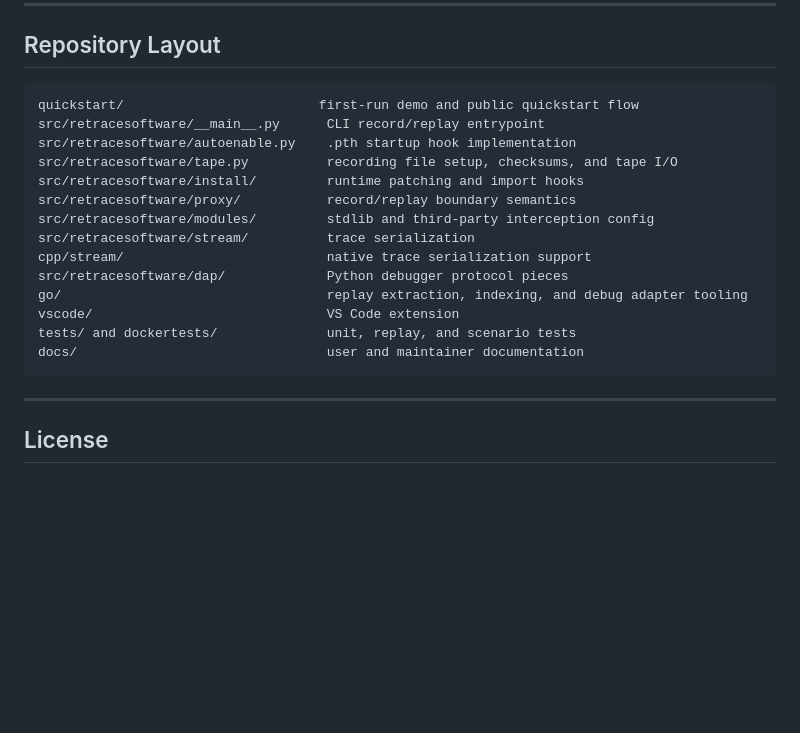
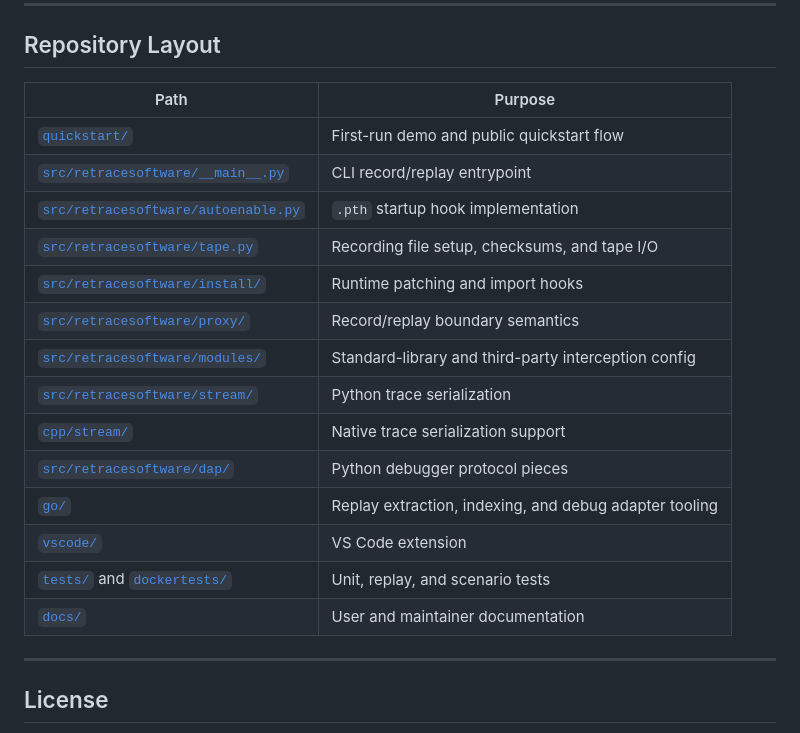
Before and after one commit to retracesoftware/retracesoftware, a Markdown page: README.md, the part around the change. Rendered like a GitHub page; blank space fills up the shorter version.

Commit message:
Update repository layout section in README

````diff
--- a/README.md
+++ b/README.md
@@ -386,22 +386,22 @@ go test ./...
 
 ## Repository Layout
 
-```text
-quickstart/                         first-run demo and public quickstart flow
-src/retracesoftware/__main__.py      CLI record/replay entrypoint
-src/retracesoftware/autoenable.py    .pth startup hook implementation
-src/retracesoftware/tape.py          recording file setup, checksums, and tape I/O
-src/retracesoftware/install/         runtime patching and import hooks
-src/retracesoftware/proxy/           record/replay boundary semantics
-src/retracesoftware/modules/         stdlib and third-party interception config
-src/retracesoftware/stream/          trace serialization
-cpp/stream/                          native trace serialization support
-src/retracesoftware/dap/             Python debugger protocol pieces
-go/                                  replay extraction, indexing, and debug adapter tooling
-vscode/                              VS Code extension
-tests/ and dockertests/              unit, replay, and scenario tests
-docs/                                user and maintainer documentation
-```
+| Path | Purpose |
+| --- | --- |
+| [`quickstart/`](quickstart/) | First-run demo and public quickstart flow |
+| [`src/retracesoftware/__main__.py`](src/retracesoftware/__main__.py) | CLI record/replay entrypoint |
+| [`src/retracesoftware/autoenable.py`](src/retracesoftware/autoenable.py) | `.pth` startup hook implementation |
+| [`src/retracesoftware/tape.py`](src/retracesoftware/tape.py) | Recording file setup, checksums, and tape I/O |
+| [`src/retracesoftware/install/`](src/retracesoftware/install/) | Runtime patching and import hooks |
+| [`src/retracesoftware/proxy/`](src/retracesoftware/proxy/) | Record/replay boundary semantics |
+| [`src/retracesoftware/modules/`](src/retracesoftware/modules/) | Standard-library and third-party interception config |
+| [`src/retracesoftware/stream/`](src/retracesoftware/stream/) | Python trace serialization |
+| [`cpp/stream/`](cpp/stream/) | Native trace serialization support |
+| [`src/retracesoftware/dap/`](src/retracesoftware/dap/) | Python debugger protocol pieces |
+| [`go/`](go/) | Replay extraction, indexing, and debug adapter tooling |
+| [`vscode/`](vscode/) | VS Code extension |
+| [`tests/`](tests/) and [`dockertests/`](dockertests/) | Unit, replay, and scenario tests |
+| [`docs/`](docs/) | User and maintainer documentation |
 
 ---
 
````
